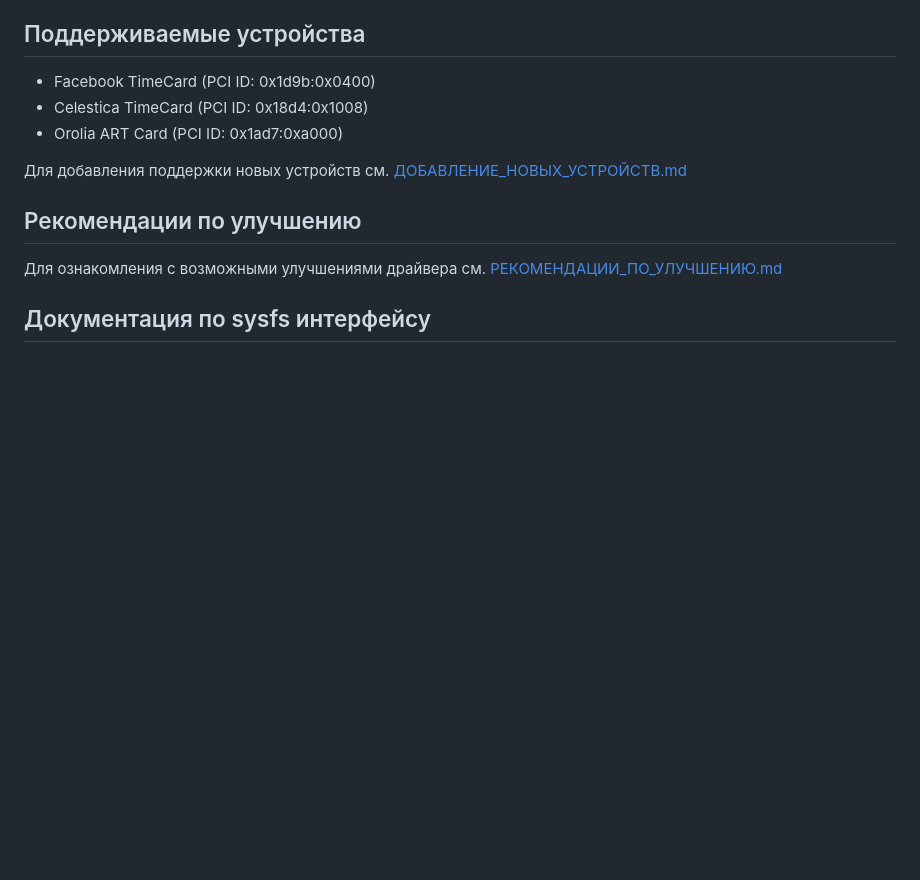
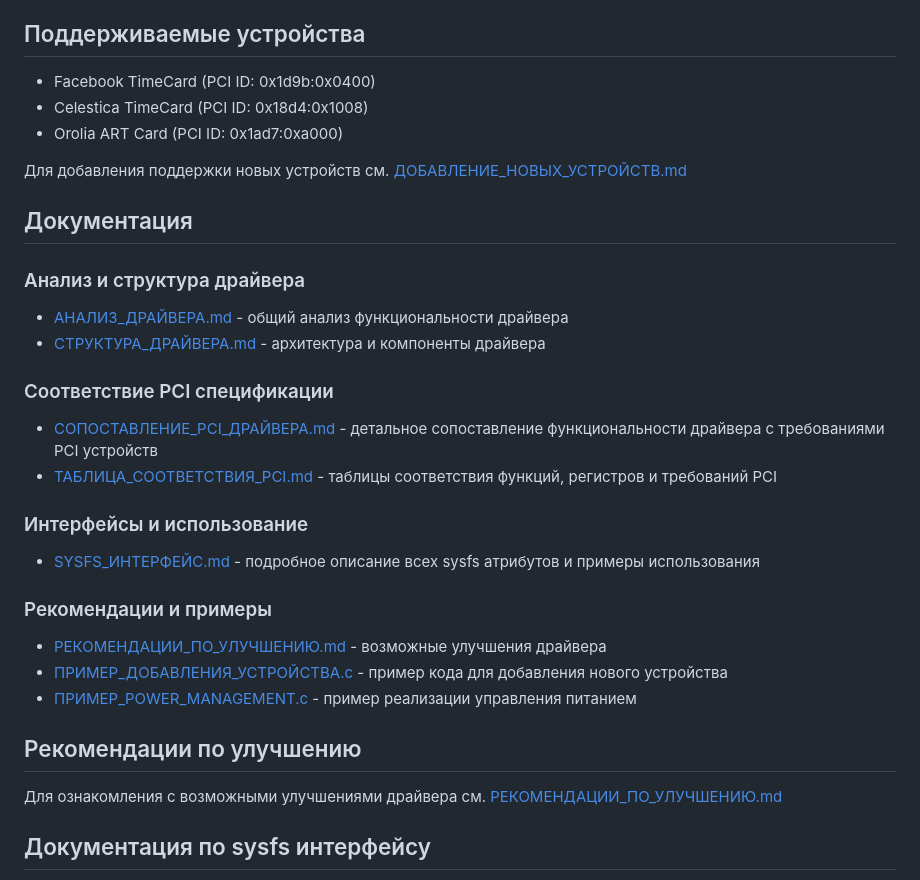
Before and after one commit to SiwaNetwork/QuantumPCI-DRV, a Markdown page: ДРАЙВЕРА/README.md, the part around the change. GitHub-like rendering; blank space fills up the shorter version.

Commit message:
Add documentation sections to README for driver analysis and usage (#12)
Co-authored-by: Cursor Agent <cursoragent@cursor.com>

```diff
--- a/ДРАЙВЕРА/README.md
+++ b/ДРАЙВЕРА/README.md
@@ -7,6 +7,24 @@
 - Orolia ART Card (PCI ID: 0x1ad7:0xa000)
 
 Для добавления поддержки новых устройств см. [ДОБАВЛЕНИЕ_НОВЫХ_УСТРОЙСТВ.md](ДОБАВЛЕНИЕ_НОВЫХ_УСТРОЙСТВ.md)
+
+## Документация
+
+### Анализ и структура драйвера
+- [АНАЛИЗ_ДРАЙВЕРА.md](АНАЛИЗ_ДРАЙВЕРА.md) - общий анализ функциональности драйвера
+- [СТРУКТУРА_ДРАЙВЕРА.md](СТРУКТУРА_ДРАЙВЕРА.md) - архитектура и компоненты драйвера
+
+### Соответствие PCI спецификации
+- [СОПОСТАВЛЕНИЕ_PCI_ДРАЙВЕРА.md](СОПОСТАВЛЕНИЕ_PCI_ДРАЙВЕРА.md) - детальное сопоставление функциональности драйвера с требованиями PCI устройств
+- [ТАБЛИЦА_СООТВЕТСТВИЯ_PCI.md](ТАБЛИЦА_СООТВЕТСТВИЯ_PCI.md) - таблицы соответствия функций, регистров и требований PCI
+
+### Интерфейсы и использование
+- [SYSFS_ИНТЕРФЕЙС.md](SYSFS_ИНТЕРФЕЙС.md) - подробное описание всех sysfs атрибутов и примеры использования
+
+### Рекомендации и примеры
+- [РЕКОМЕНДАЦИИ_ПО_УЛУЧШЕНИЮ.md](РЕКОМЕНДАЦИИ_ПО_УЛУЧШЕНИЮ.md) - возможные улучшения драйвера
+- [ПРИМЕР_ДОБАВЛЕНИЯ_УСТРОЙСТВА.c](ПРИМЕР_ДОБАВЛЕНИЯ_УСТРОЙСТВА.c) - пример кода для добавления нового устройства
+- [ПРИМЕР_POWER_MANAGEMENT.c](ПРИМЕР_POWER_MANAGEMENT.c) - пример реализации управления питанием
 
 ## Рекомендации по улучшению
 Для ознакомления с возможными улучшениями драйвера см. [РЕКОМЕНДАЦИИ_ПО_УЛУЧШЕНИЮ.md](РЕКОМЕНДАЦИИ_ПО_УЛУЧШЕНИЮ.md)
```
Also changed, not shown: ДРАЙВЕРА/СОПОСТАВЛЕНИЕ_PCI_ДРАЙВЕРА.md (added, +289 -0 lines), ДРАЙВЕРА/ТАБЛИЦА_СООТВЕТСТВИЯ_PCI.md (added, +112 -0 lines).
